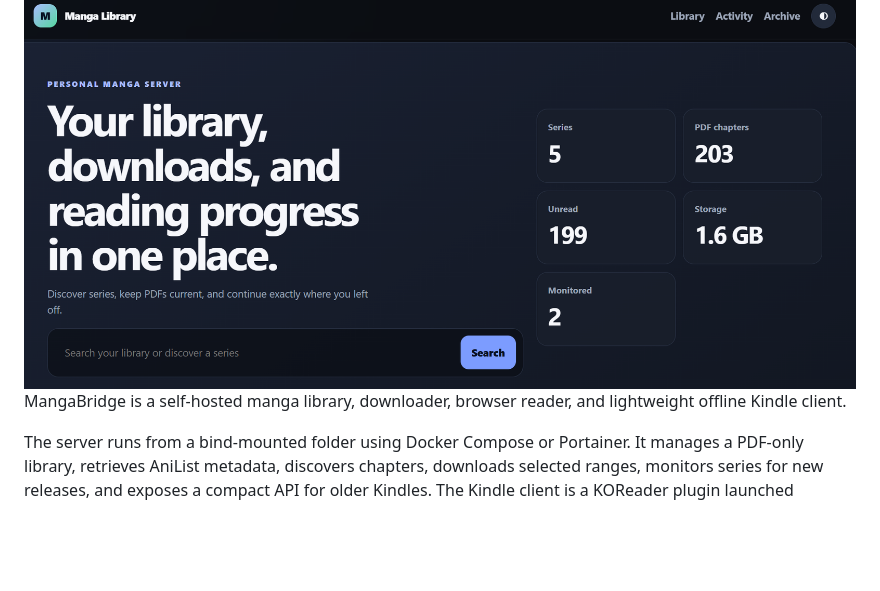
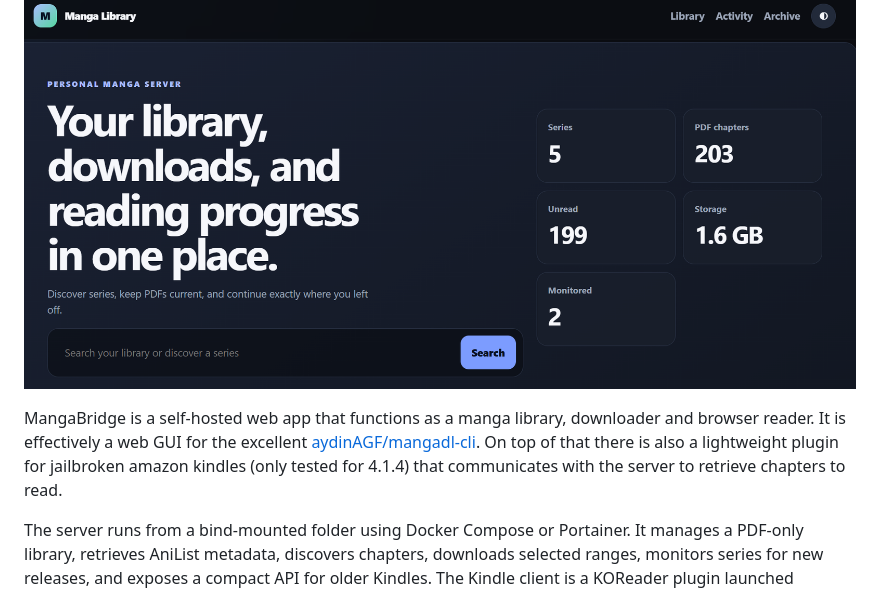
Before and after one commit to Bonny96Ste/manga-server-kindle, a Markdown page: README.md, the part around the change. Rendered like a GitHub page; blank space fills up the shorter version.

Commit message:
Revise MangaBridge description in README
Updated the description of MangaBridge to clarify its features and functionality.

```diff
--- a/README.md
+++ b/README.md
@@ -4,7 +4,8 @@ Feel free to point out bugs and feature suggestions, or even fork your own for o
 
 # MangaBridge
 ![MangaBridge server mainscreen](docs/screenshots/mainscreen.png)
-MangaBridge is a self-hosted manga library, downloader, browser reader, and lightweight offline Kindle client.
+
+MangaBridge is a self-hosted web app that functions as a manga library, downloader and browser reader. It is effectively a web GUI for the excellent [aydinAGF/mangadl-cli](url). On top of that there is also a lightweight plugin for jailbroken amazon kindles (only tested for 4.1.4) that communicates with the server to retrieve chapters to read.
 
 The server runs from a bind-mounted folder using Docker Compose or Portainer. It manages a PDF-only library, retrieves AniList metadata, discovers chapters, downloads selected ranges, monitors series for new releases, and exposes a compact API for older Kindles. The Kindle client is a KOReader plugin launched through KUAL and designed around the physical controls and limited resources of the Kindle 4 Non-Touch.
 
```
